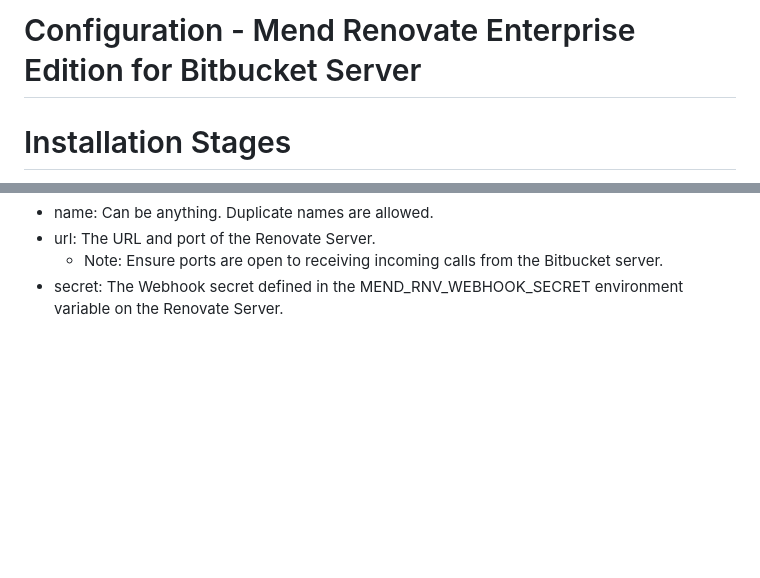
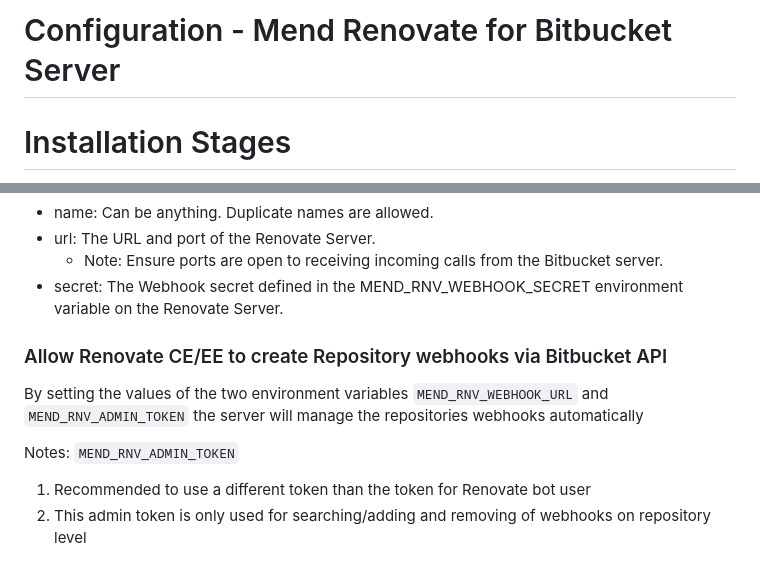
Before and after one commit to mend/renovate-ce-ee, a Markdown page: docs/configure-renovate-bitbucket-server.md, 2 parts joined by grey strips. Drawn GitHub-style; blank space fills up the shorter version.

Commit message:
add auto webhooks info

```diff
--- a/docs/configure-renovate-ee-bbserver.md
+++ b/docs/configure-renovate-bitbucket-server.md
@@ -1,4 +1,4 @@
-# Configuration - Mend Renovate Enterprise Edition for Bitbucket Server
+# Configuration - Mend Renovate for Bitbucket Server
 
 # Installation Stages
 
@@ -336,3 +336,13 @@ Body: (raw - JSON)
 - url: The URL and port of the Renovate Server.
   - Note: Ensure ports are open to receiving incoming calls from the Bitbucket server.
 - secret: The Webhook secret defined in the MEND_RNV_WEBHOOK_SECRET environment variable on the Renovate Server.
+
+### Allow Renovate CE/EE to create Repository webhooks via Bitbucket API
+
+By setting the values of the two environment variables `MEND_RNV_WEBHOOK_URL` and `MEND_RNV_ADMIN_TOKEN`
+the server will manage the repositories webhooks automatically
+
+
+Notes: `MEND_RNV_ADMIN_TOKEN`
+1. Recommended to use a different token than the token for Renovate bot user
+2. This admin token is only used for searching/adding and removing of webhooks on repository level
```
Also changed, not shown: other parts of docs/configure-renovate-bitbucket-server.md (+7 -7 lines).
